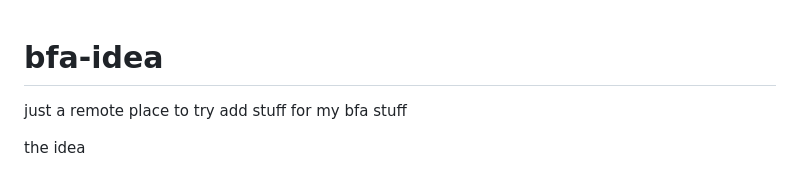
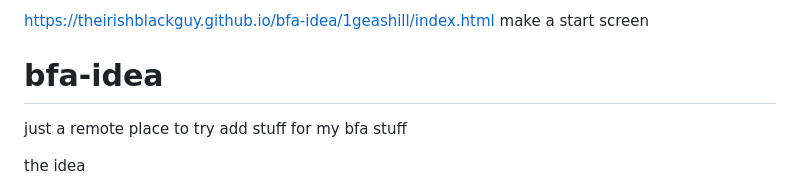
Before and after one commit to TheIrishBlackGuy/bfa-idea, a Markdown page: README.md, the part around the change. Drawn GitHub-style.

```diff
--- a/README.md
+++ b/README.md
@@ -1,3 +1,6 @@
+https://theirishblackguy.github.io/bfa-idea/1geashill/index.html
+make a start screen
+
 # bfa-idea
 just a remote place to try add stuff for my bfa stuff
 
```
